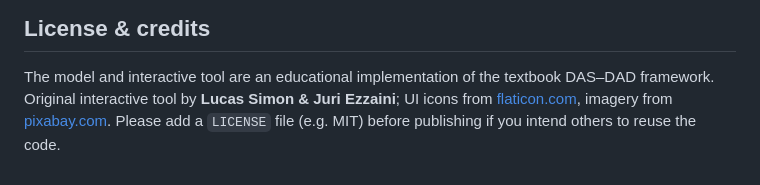
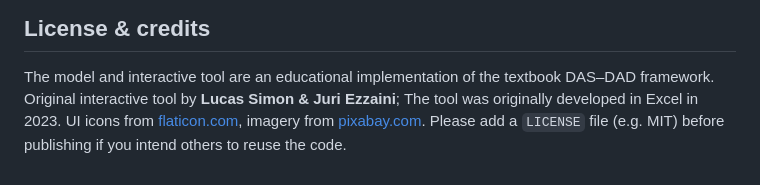
Before and after one commit to SimonLucasETHZ/dynamic-ad-as-playground, a Markdown page: README.md, the part around the change. Drawn GitHub-style.

Commit message:
Update README with tool development details
Added information about the original development of the tool.

```diff
--- a/README.md
+++ b/README.md
@@ -239,6 +239,7 @@ for proper visualization use the Python command as explained.
 
 The model and interactive tool are an educational implementation of the textbook
 DAS–DAD framework. Original interactive tool by **Lucas Simon & Juri Ezzaini**;
+The tool was originally developed in Excel in 2023.
 UI icons from [flaticon.com](https://www.flaticon.com), imagery from
 [pixabay.com](https://pixabay.com). Please add a `LICENSE` file (e.g. MIT) before
 publishing if you intend others to reuse the code.
```
